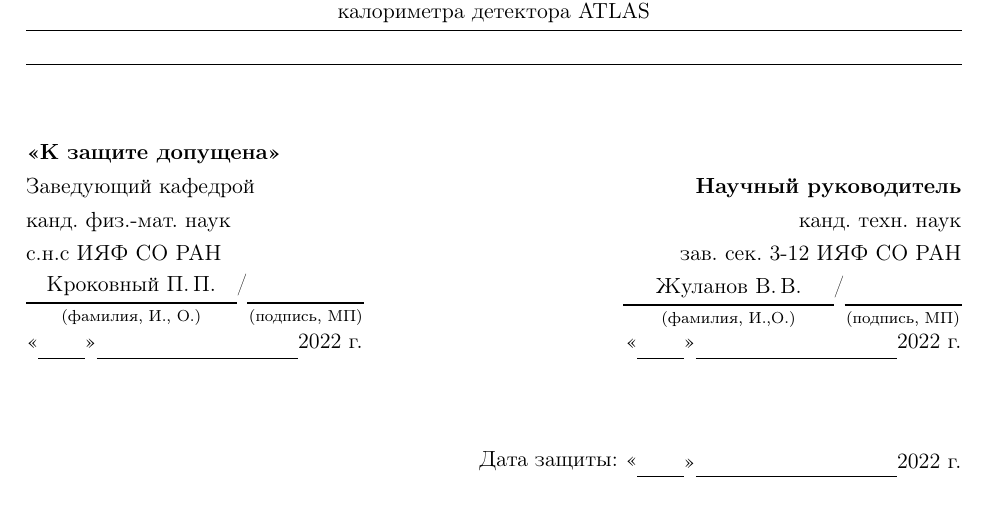
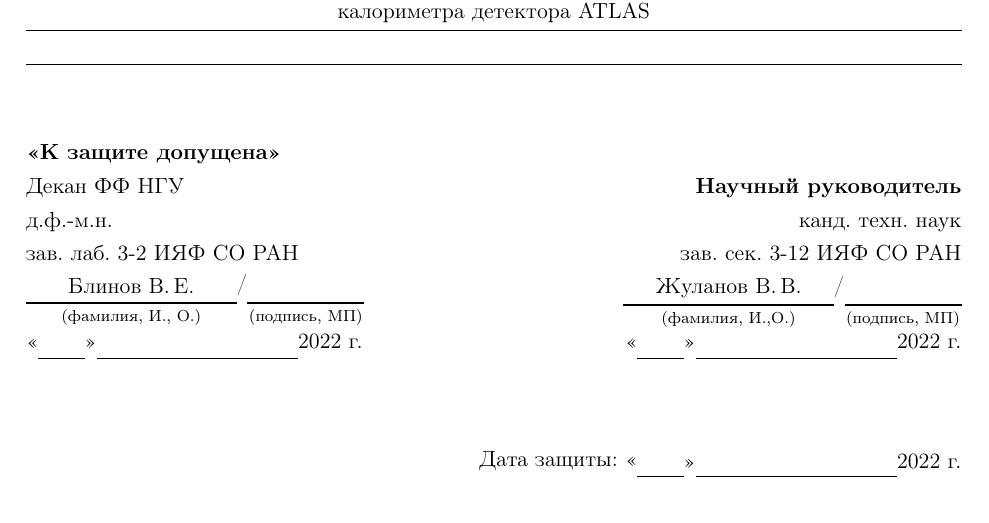
Before and after one commit to gra98rus/master_diploma, a LaTeX thesis (Diploma.tex, which reads infrastructure/title.tex): part of page 1 of 54, cut so that both start at the same text. Compiled offline with pdfLaTeX.

Commit message:
Update title

```diff
--- a/infrastructure/title.tex
+++ b/infrastructure/title.tex
@@ -87,10 +87,10 @@ $\overset{\text{\fnt{11}}}{\underline{\hspace{\textwidth}}}$
 \noindent
 \begin{tabular}{@{}p{0.5\textwidth}@{}@{}R{0.5\textwidth}@{}}
 \fnt{11}\textbf{<<К защите допущена>>} &  \\
-\fnt{11}Заведующий кафедрой            & \fnt{11}\textbf{Научный руководитель} \\
-\fnt{11}канд. физ.-мат. наук           & \fnt{11}канд. техн. наук \\
-\fnt{11}с.н.с ИЯФ СО РАН               & \fnt{11}зав. сек. 3-12 ИЯФ СО РАН \\
-$\overset{\text{\fnt{11}Кроковный П.\,П.}}{\underset{\text{\fnt{8}(фамилия, И., О.)}}{\underline{\hspace{0.225\textwidth}}}}
+\fnt{11}Декан ФФ НГУ                   & \fnt{11}\textbf{Научный руководитель} \\
+\fnt{11}д.ф.-м.н.           & \fnt{11}канд. техн. наук \\
+\fnt{11}зав. лаб. 3-2 ИЯФ СО РАН               & \fnt{11}зав. сек. 3-12 ИЯФ СО РАН \\
+$\overset{\text{\fnt{11}Блинов В.\,Е.}}{\underset{\text{\fnt{8}(фамилия, И., О.)}}{\underline{\hspace{0.225\textwidth}}}}
 \overset{\text{\fnt{11}/}}{}
 \overset{\text{\fnt{11}}}{\underset{\text{\fnt{8}(подпись, МП)}}{\underline{\hspace{0.125\textwidth}}}}$ &
 $\overset{\text{\fnt{11}Жуланов В.\,В.}}{\underset{\text{\fnt{8}(фамилия, И.,О.)}}{\underline{\hspace{0.225\textwidth}}}}
```
